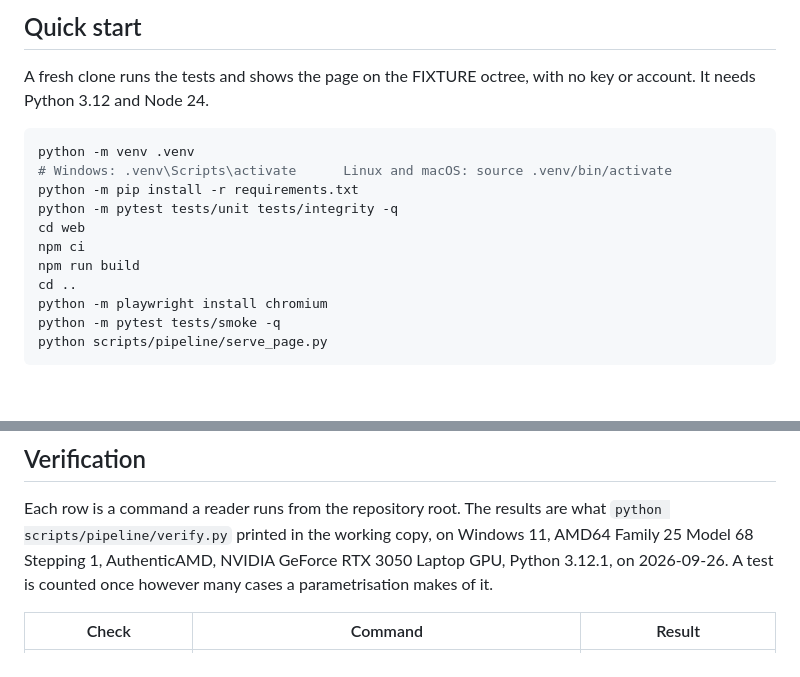
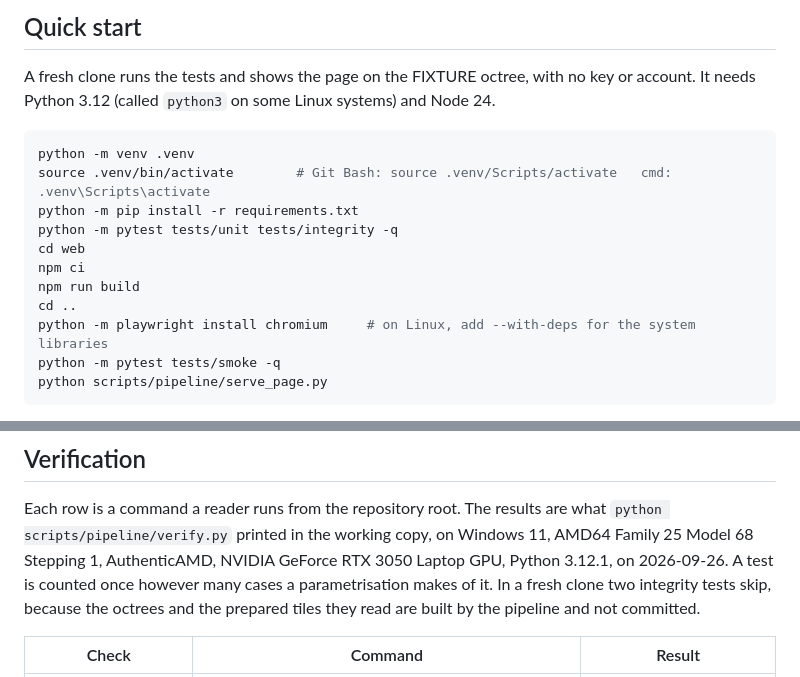
Before and after one commit to markolivaic/surrey, a Markdown page: README.md, 2 parts joined by grey strips. Rendered like a GitHub page; blank space fills up the shorter version.

Commit message:
Quick start: activation in Git Bash, python3 on Linux, Chromium's system libraries; why two tests skip in a clean clone

````diff
--- a/README.md
+++ b/README.md
@@ -146,18 +146,18 @@ flowchart LR
 ## Quick start
 
 A fresh clone runs the tests and shows the page on the FIXTURE octree, with no key or account. It needs
-Python 3.12 and Node 24.
+Python 3.12 (called `python3` on some Linux systems) and Node 24.
 
 ```bash
 python -m venv .venv
-# Windows: .venv\Scripts\activate      Linux and macOS: source .venv/bin/activate
+source .venv/bin/activate        # Git Bash: source .venv/Scripts/activate   cmd: .venv\Scripts\activate
 python -m pip install -r requirements.txt
 python -m pytest tests/unit tests/integrity -q
 cd web
 npm ci
 npm run build
 cd ..
-python -m playwright install chromium
+python -m playwright install chromium     # on Linux, add --with-deps for the system libraries
 python -m pytest tests/smoke -q
 python scripts/pipeline/serve_page.py
 ```
@@ -178,7 +178,9 @@ PotreeConverter 2.1.3 and ffmpeg are looked for on PATH, or named in `.env.examp
 
 Each row is a command a reader runs from the repository root. The results are what
 `python scripts/pipeline/verify.py` printed in the working copy, on Windows 11, AMD64 Family 25 Model 68 Stepping 1, AuthenticAMD, NVIDIA GeForce RTX 3050 Laptop GPU, Python 3.12.1, on
-2026-09-26. A test is counted once however many cases a parametrisation makes of it.
+2026-09-26. A test is counted once however many cases a parametrisation makes of it. In a
+fresh clone two integrity tests skip, because the octrees and the prepared tiles they read are built
+by the pipeline and not committed.
 
 | Check | Command | Result |
 |---|---|---|
````
Also changed, not shown: docs/readme.template.md (+6 -4 lines).
